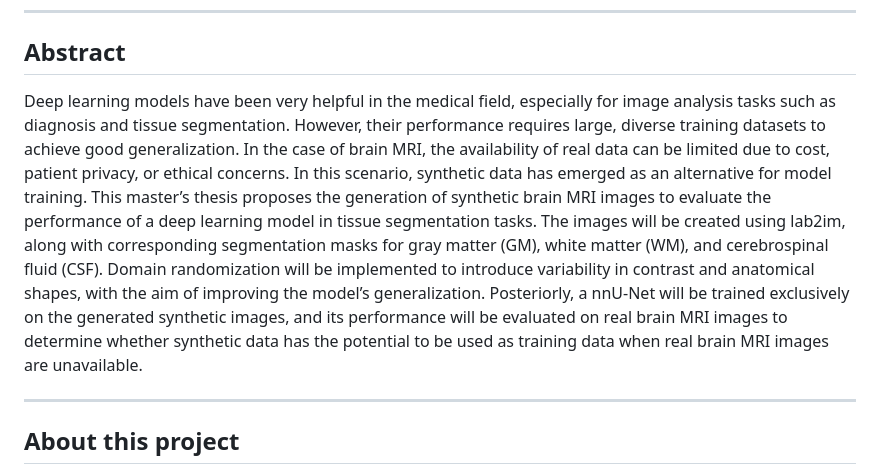
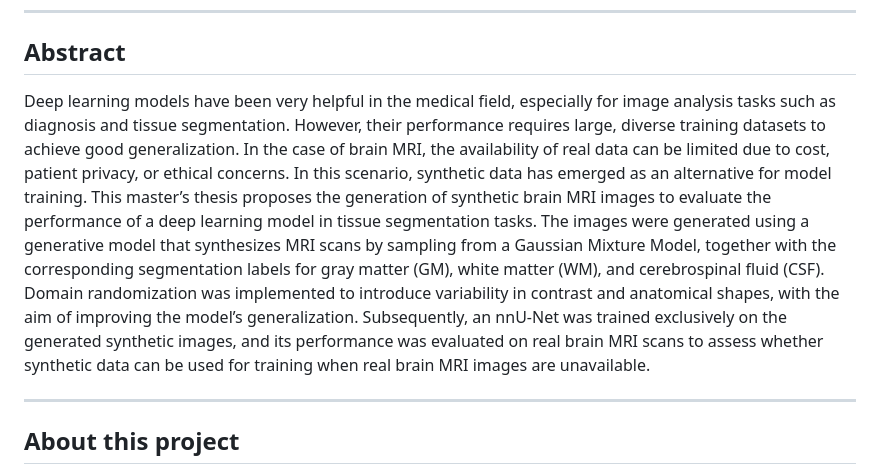
Before and after one commit to avidiella/synthetic-mri-segmentation, a Markdown page: README.md, the part around the change. GitHub-like rendering.

```diff
--- a/README.md
+++ b/README.md
@@ -25,7 +25,7 @@ Master's Degree in Data Science, Universitat Oberta de Catalunya
 ---
 
 ## Abstract
-Deep learning models have been very helpful in the medical field, especially for image analysis tasks such as diagnosis and tissue segmentation. However, their performance requires large, diverse training datasets to achieve good generalization. In the case of brain MRI, the availability of real data can be limited due to cost, patient privacy, or ethical concerns. In this scenario, synthetic data has emerged as an alternative for model training. This master’s thesis proposes the generation of synthetic brain MRI images to evaluate the performance of a deep learning model in tissue segmentation tasks. The images will be created using lab2im, along with corresponding segmentation masks for gray matter (GM), white matter (WM), and cerebrospinal fluid (CSF). Domain randomization will be implemented to introduce variability in contrast and anatomical shapes, with the aim of improving the model’s generalization. Posteriorly, a nnU-Net will be trained exclusively on the generated synthetic images, and its performance will be evaluated on real brain MRI images to determine whether synthetic data has the potential to be used as training data when real brain MRI images are unavailable.
+Deep learning models have been very helpful in the medical field, especially for image analysis tasks such as diagnosis and tissue segmentation. However, their performance requires large, diverse training datasets to achieve good generalization. In the case of brain MRI, the availability of real data can be limited due to cost, patient privacy, or ethical concerns. In this scenario, synthetic data has emerged as an alternative for model training. This master’s thesis proposes the generation of synthetic brain MRI images to evaluate the performance of a deep learning model in tissue segmentation tasks. The images were generated using a generative model that synthesizes MRI scans by sampling from a Gaussian Mixture Model, together with the corresponding segmentation labels for gray matter (GM), white matter (WM), and cerebrospinal fluid (CSF). Domain randomization was implemented to introduce variability in contrast and anatomical shapes, with the aim of improving the model’s generalization. Subsequently, an nnU-Net was trained exclusively on the generated synthetic images, and its performance was evaluated on real brain MRI scans to assess whether synthetic data can be used for training when real brain MRI images are unavailable.
 
 ---
 
```
